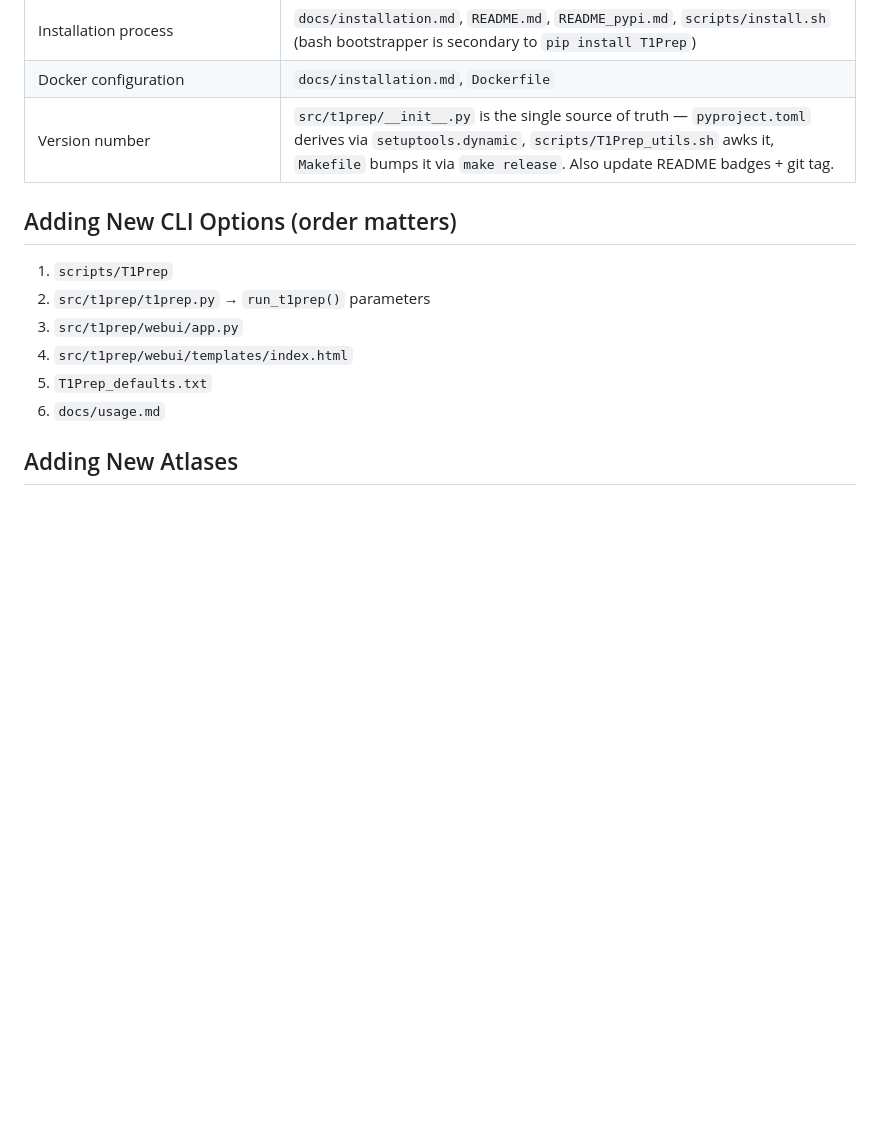
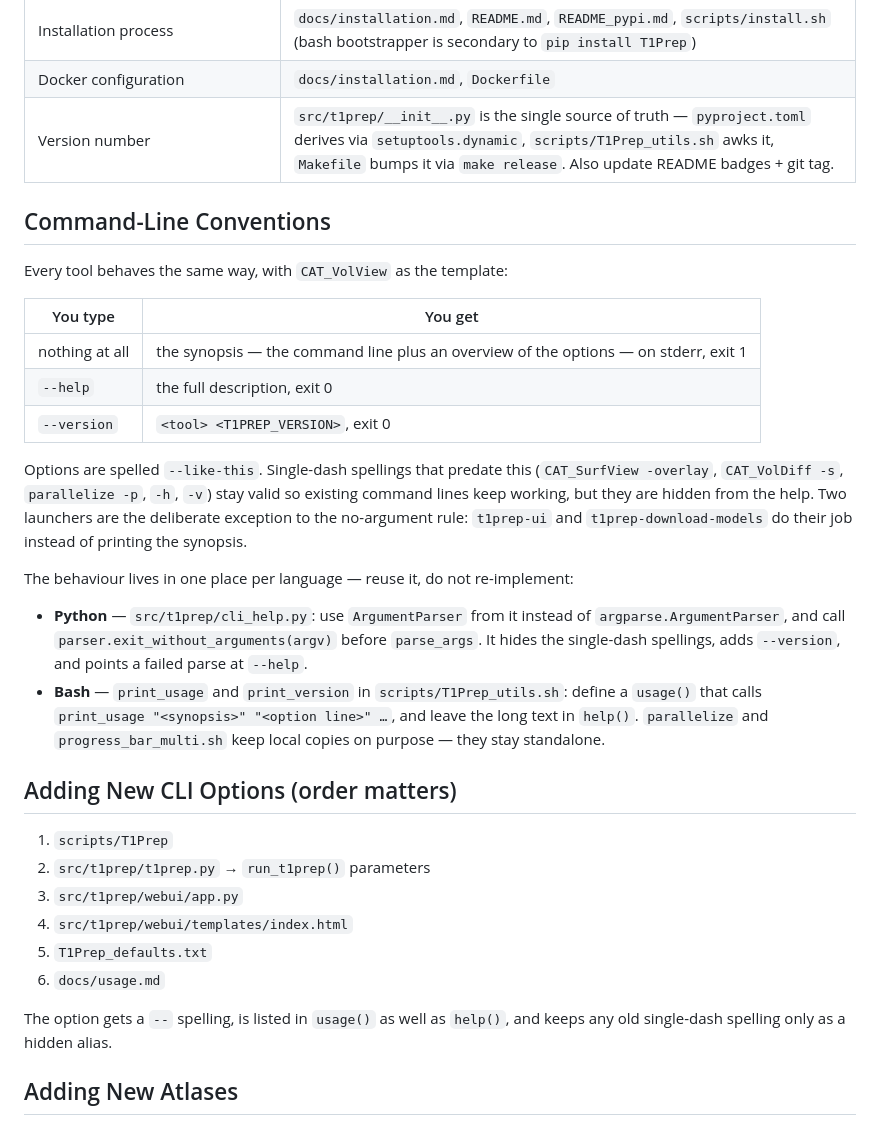
Before and after one commit to ChristianGaser/T1Prep, a Markdown page: CLAUDE.md, the part around the change. Drawn GitHub-style; blank space fills up the shorter version.

```diff
--- a/CLAUDE.md
+++ b/CLAUDE.md
@@ -101,6 +101,34 @@ See [ENVIRONMENT_USAGE.md](ENVIRONMENT_USAGE.md) for details.
 | Docker configuration | `docs/installation.md`, `Dockerfile` |
 | Version number | `src/t1prep/__init__.py` is the single source of truth — `pyproject.toml` derives via `setuptools.dynamic`, `scripts/T1Prep_utils.sh` awks it, `Makefile` bumps it via `make release`. Also update README badges + git tag. |
 
+## Command-Line Conventions
+
+Every tool behaves the same way, with `CAT_VolView` as the template:
+
+| You type | You get |
+|----------|---------|
+| nothing at all | the synopsis — the command line plus an overview of the options — on stderr, exit 1 |
+| `--help` | the full description, exit 0 |
+| `--version` | `<tool> <T1PREP_VERSION>`, exit 0 |
+
+Options are spelled `--like-this`. Single-dash spellings that predate this
+(`CAT_SurfView -overlay`, `CAT_VolDiff -s`, `parallelize -p`, `-h`, `-v`) stay
+valid so existing command lines keep working, but they are hidden from the
+help. Two launchers are the deliberate exception to the no-argument rule:
+`t1prep-ui` and `t1prep-download-models` do their job instead of printing the
+synopsis.
+
+The behaviour lives in one place per language — reuse it, do not re-implement:
+
+- **Python** — `src/t1prep/cli_help.py`: use `ArgumentParser` from it instead
+  of `argparse.ArgumentParser`, and call `parser.exit_without_arguments(argv)`
+  before `parse_args`. It hides the single-dash spellings, adds `--version`,
+  and points a failed parse at `--help`.
+- **Bash** — `print_usage` and `print_version` in `scripts/T1Prep_utils.sh`:
+  define a `usage()` that calls `print_usage "<synopsis>" "<option line>" …`,
+  and leave the long text in `help()`. `parallelize` and
+  `progress_bar_multi.sh` keep local copies on purpose — they stay standalone.
+
 ## Adding New CLI Options (order matters)
 
 1. `scripts/T1Prep`
@@ -109,6 +137,9 @@ See [ENVIRONMENT_USAGE.md](ENVIRONMENT_USAGE.md) for details.
 4. `src/t1prep/webui/templates/index.html`
 5. `T1Prep_defaults.txt`
 6. `docs/usage.md`
+
+The option gets a `--` spelling, is listed in `usage()` as well as `help()`,
+and keeps any old single-dash spelling only as a hidden alias.
 
 ## Adding New Atlases
 
```
Also changed, not shown: Agents.md (+42 -1 lines).
